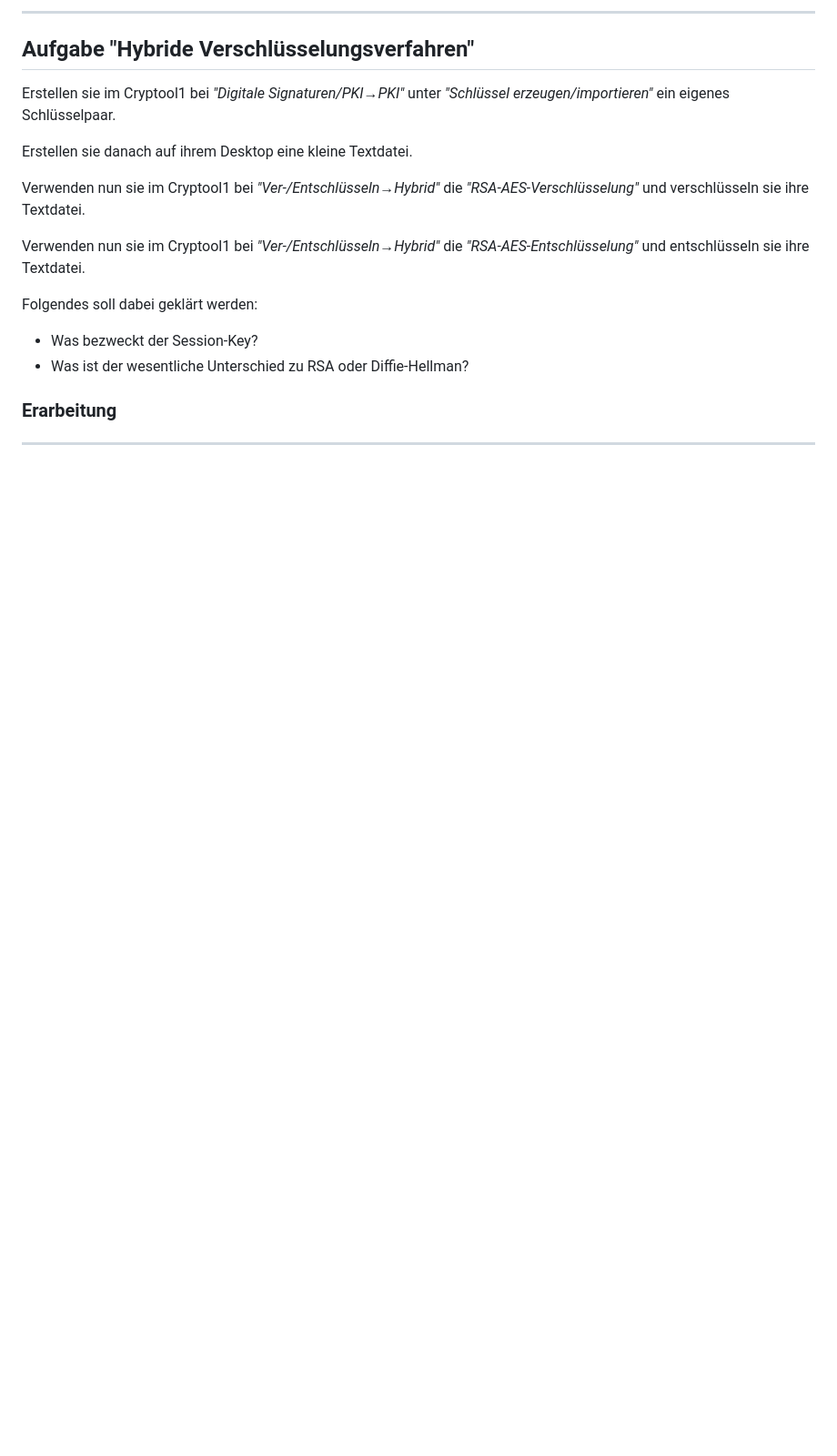
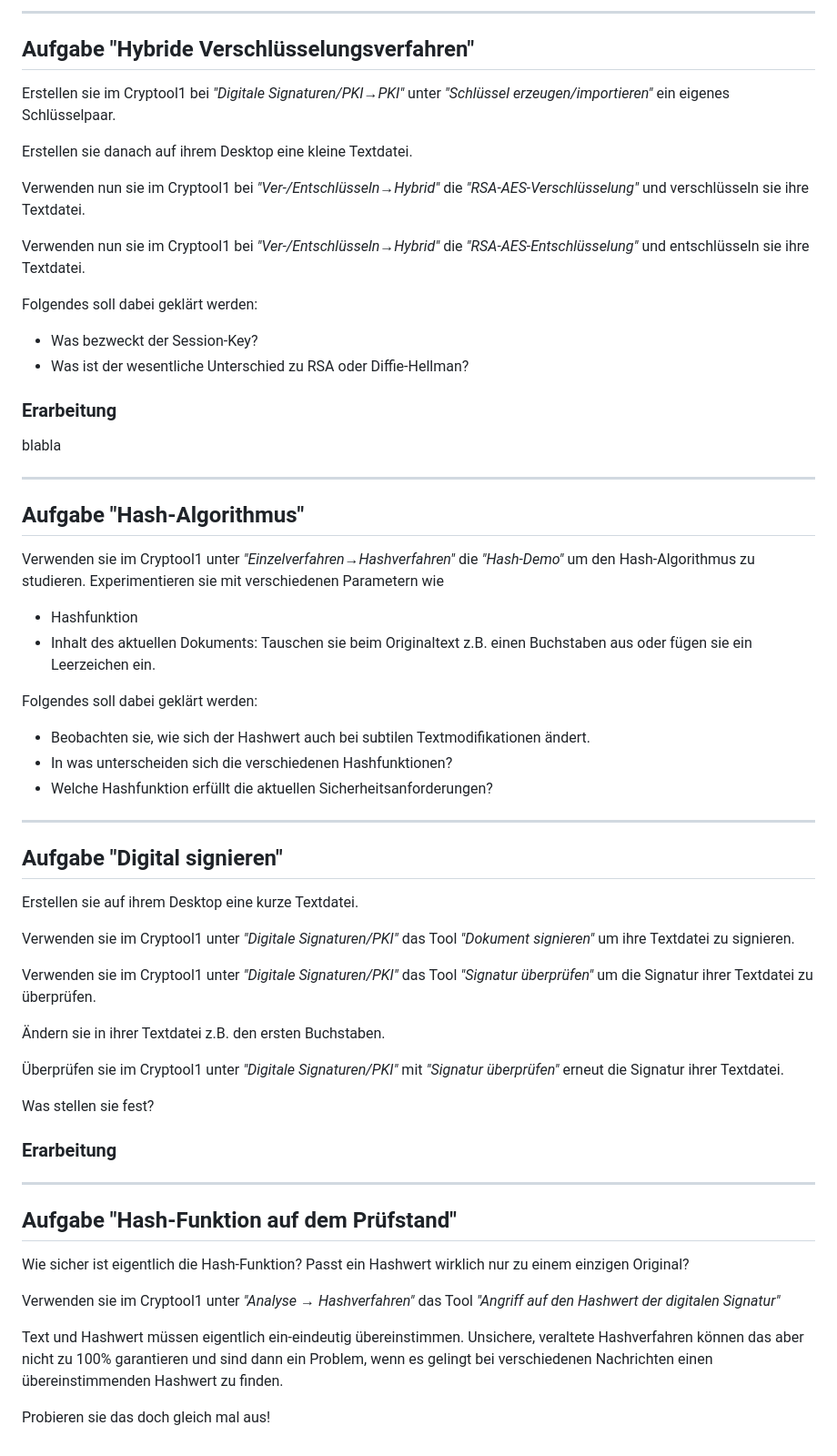
Before and after one commit to R06NV4LDR/M114---Codierungs---Kompressions--und-Verschl-sselungsverfahren-einsetzen, a Markdown page: Tasks/Kryptografie2/readme.md, the part around one of its changes. Shown at 91% size. GitHub-like rendering; blank space fills up the shorter version.

```diff
--- a/Tasks/Kryptografie2/readme.md
+++ b/Tasks/Kryptografie2/readme.md
@@ -197,6 +86,49 @@ Folgendes soll dabei geklärt werden:
 
 ### Erarbeitung
 
-
+blabla
 
 ---
+
+## Aufgabe "Hash-Algorithmus"
+
+Verwenden sie im Cryptool1 unter _"Einzelverfahren→Hashverfahren"_ die _"Hash-Demo"_ um den Hash-Algorithmus zu studieren. Experimentieren sie mit verschiedenen Parametern wie
+
+- Hashfunktion
+- Inhalt des aktuellen Dokuments: Tauschen sie beim Originaltext z.B. einen Buchstaben aus oder fügen sie ein Leerzeichen ein.
+
+Folgendes soll dabei geklärt werden:
+
+- Beobachten sie, wie sich der Hashwert auch bei subtilen Textmodifikationen ändert.
+- In was unterscheiden sich die verschiedenen Hashfunktionen?
+- Welche Hashfunktion erfüllt die aktuellen Sicherheitsanforderungen?
+
+---
+
+## Aufgabe "Digital signieren"
+
+Erstellen sie auf ihrem Desktop eine kurze Textdatei.
+
+Verwenden sie im Cryptool1 unter _"Digitale Signaturen/PKI"_ das Tool _"Dokument signieren"_ um ihre Textdatei zu signieren.
+
+Verwenden sie im Cryptool1 unter _"Digitale Signaturen/PKI"_ das Tool _"Signatur überprüfen"_ um die Signatur ihrer Textdatei zu überprüfen.
+
+Ändern sie in ihrer Textdatei z.B. den ersten Buchstaben.
+
+Überprüfen sie im Cryptool1 unter _"Digitale Signaturen/PKI"_ mit _"Signatur überprüfen"_ erneut die Signatur ihrer Textdatei.
+
+Was stellen sie fest?
+
+### Erarbeitung
+
+---
+
+## Aufgabe "Hash-Funktion auf dem Prüfstand"
+
+Wie sicher ist eigentlich die Hash-Funktion? Passt ein Hashwert wirklich nur zu einem einzigen Original?
+
+ Verwenden sie im Cryptool1 unter _"Analyse → Hashverfahren"_ das Tool _"Angriff auf den Hashwert der digitalen Signatur"_
+
+  Text und Hashwert müssen eigentlich ein-eindeutig übereinstimmen. Unsichere, veraltete Hashverfahren können das aber nicht zu 100% garantieren und sind dann ein Problem, wenn es gelingt bei verschiedenen Nachrichten einen übereinstimmenden Hashwert zu finden.
+
+  Probieren sie das doch gleich mal aus!
```
Also changed, not shown: other parts of Tasks/Kryptografie2/readme.md (+32 -143 lines), Tasks/Kryptografie3/readme.md (added, +23 -0 lines).
